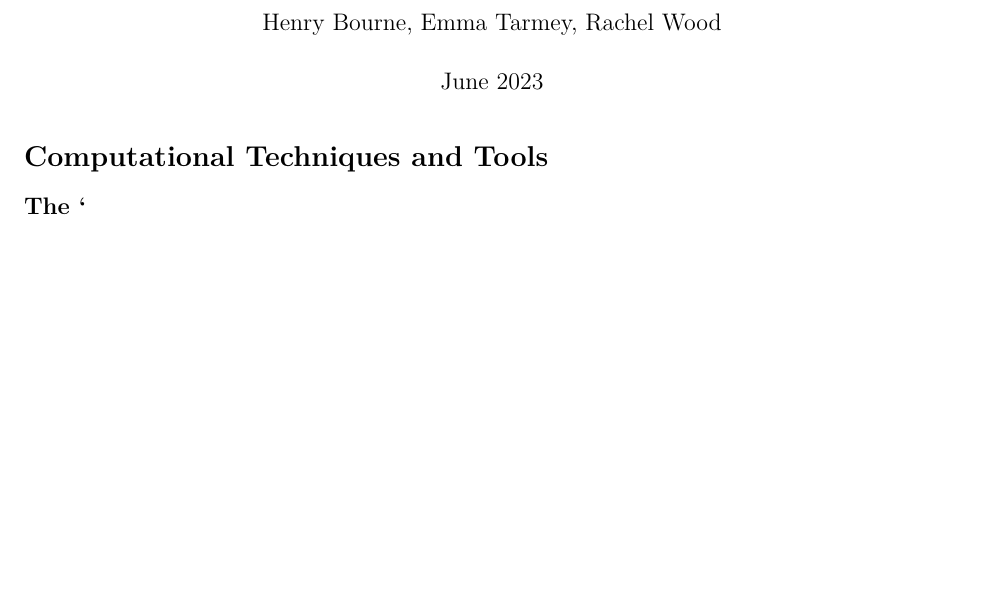
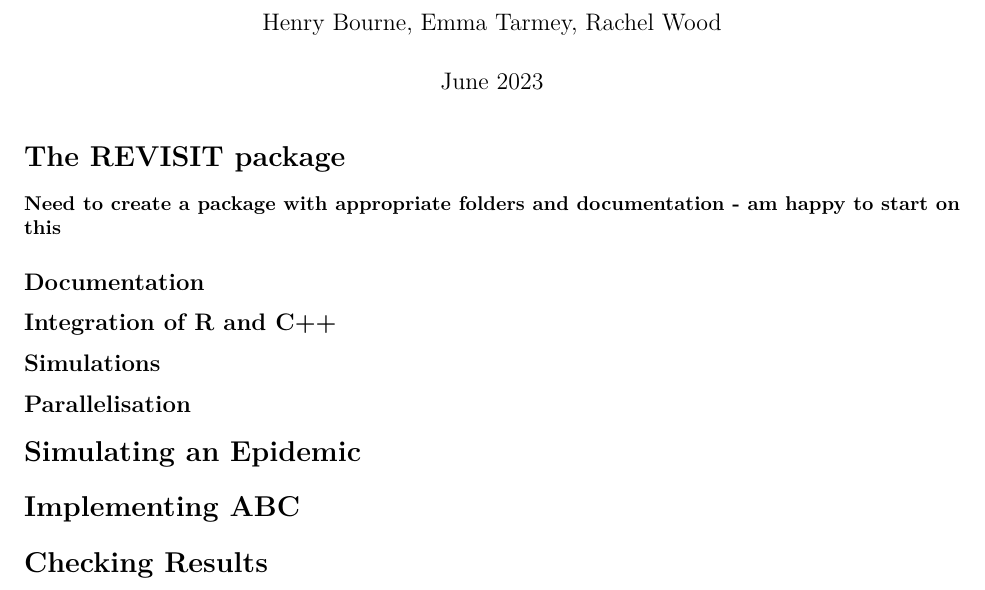
Before and after one commit to RaspberryEmma/ZombieSim, an R Markdown document (SC2_Report.Rmd): part of the page, cut so that both start at the same text, the shorter picture padded with empty space. Rendered offline with R 4.5, knitr and Pandoc, then LaTeX, with nearby package versions.

Commit message:
updating markdown sections

````diff
--- a/SC2_Report.Rmd
+++ b/SC2_Report.Rmd
@@ -19,6 +19,20 @@ knitr::opts_chunk$set(echo = TRUE,
                       )
 ```
 
-# Computational Techniques and Tools
+# The REVISIT package
 
-## The `
+\textbf{Need to create a package with appropriate folders and documentation - am happy to start on this}
+
+## Documentation
+
+## Integration of R and C++
+
+## Simulations
+
+## Parallelisation
+
+# Simulating an Epidemic
+
+# Implementing ABC
+
+# Checking Results
````
